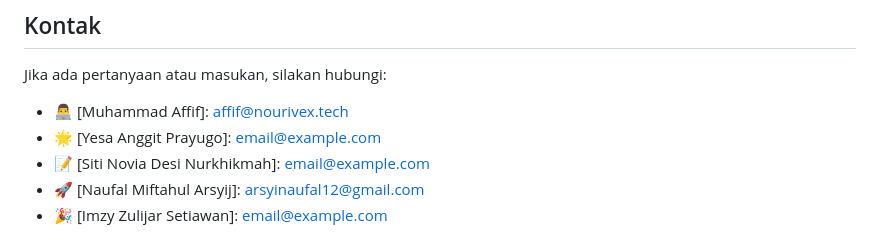
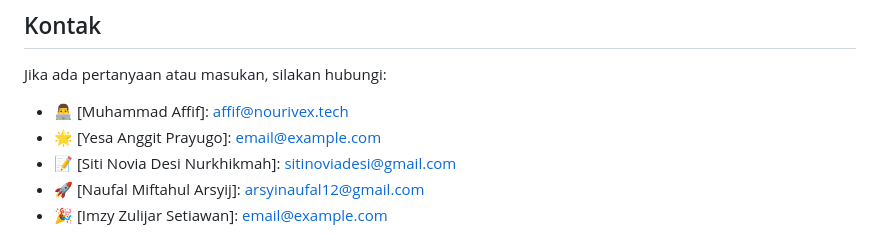
Before and after one commit to LycusCoder/EcoReco, a Markdown page: README.md, the part around the change. Rendered like a GitHub page.

Commit message:
Pembaruan Readme.md | Siti Desiiiiii

```diff
--- a/README.md
+++ b/README.md
@@ -200,7 +200,7 @@ Jika ada pertanyaan atau masukan, silakan hubungi:
 
 - 👨‍💻 [Muhammad Affif]: affif@nourivex.tech
 - 🌟 [Yesa Anggit Prayugo]: email@example.com
-- 📝 [Siti Novia Desi Nurkhikmah]: email@example.com
+- 📝 [Siti Novia Desi Nurkhikmah]: sitinoviadesi@gmail.com
 - 🚀 [Naufal Miftahul Arsyij]: arsyinaufal12@gmail.com
 - 🎉 [Imzy Zulijar Setiawan]: email@example.com
 
```
